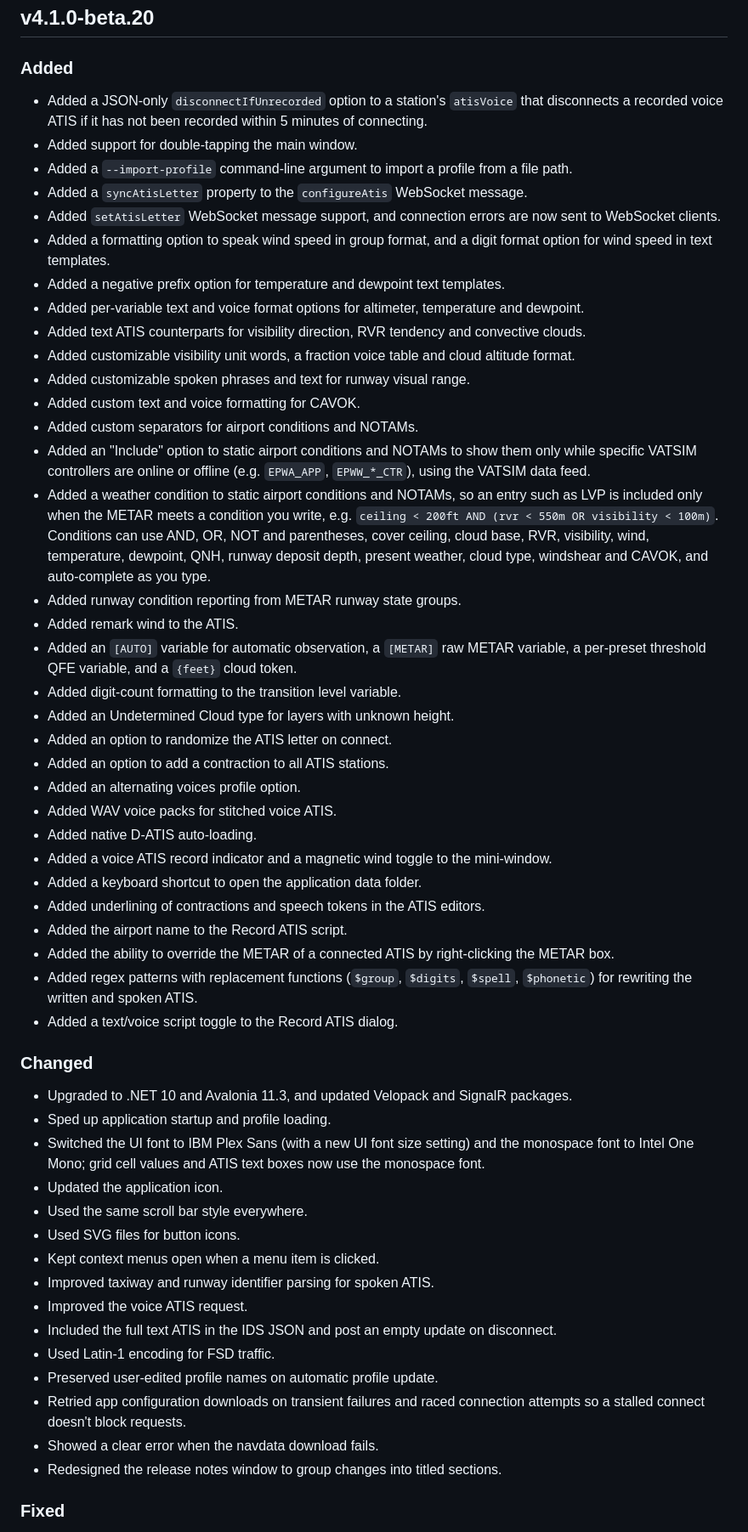
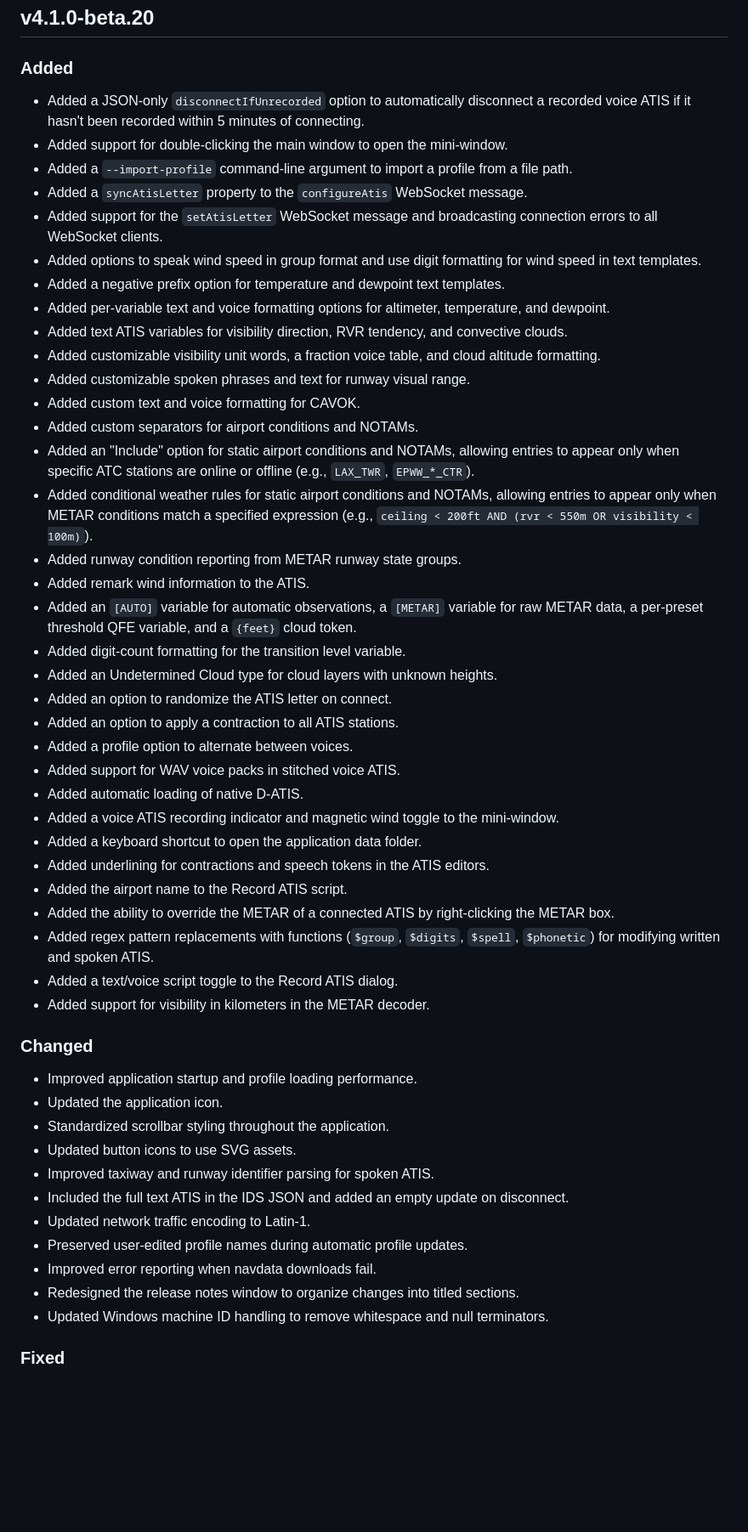
Before and after one commit to vatis-project/vatis, a Markdown page: CHANGELOG.md, the part around one of its changes. Shown at 85% size. GitHub-like rendering; blank space fills up the shorter version.

Commit message:
Reword v4.1.0-beta.20 changelog entries (#381)

```diff
--- a/CHANGELOG.md
+++ b/CHANGELOG.md
@@ -7,52 +7,51 @@ and this project adheres to [Semantic Versioning](https://semver.org/spec/v2.0.0
 
 ## v4.1.0-beta.20
 ### Added
-- Added a JSON-only `disconnectIfUnrecorded` option to a station's `atisVoice` that disconnects a recorded voice ATIS if it has not been recorded within 5 minutes of connecting.
-- Added support for double-tapping the main window.
+- Added a JSON-only `disconnectIfUnrecorded` option to automatically disconnect a recorded voice ATIS if it hasn't been recorded within 5 minutes of connecting.
+- Added support for double-clicking the main window to open the mini-window.
 - Added a `--import-profile` command-line argument to import a profile from a file path.
 - Added a `syncAtisLetter` property to the `configureAtis` WebSocket message.
-- Added `setAtisLetter` WebSocket message support, and connection errors are now sent to WebSocket clients.
-- Added a formatting option to speak wind speed in group format, and a digit format option for wind speed in text templates.
+- Added support for the `setAtisLetter` WebSocket message and broadcasting connection errors to all WebSocket clients.
+- Added options to speak wind speed in group format and use digit formatting for wind speed in text templates.
 - Added a negative prefix option for temperature and dewpoint text templates.
-- Added per-variable text and voice format options for altimeter, temperature and dewpoint.
-- Added text ATIS counterparts for visibility direction, RVR tendency and convective clouds.
-- Added customizable visibility unit words, a fraction voice table and cloud altitude format.
+- Added per-variable text and voice formatting options for altimeter, temperature, and dewpoint.
+- Added text ATIS variables for visibility direction, RVR tendency, and convective clouds.
+- Added customizable visibility unit words, a fraction voice table, and cloud altitude formatting.
 - Added customizable spoken phrases and text for runway visual range.
 - Added custom text and voice formatting for CAVOK.
 - Added custom separators for airport conditions and NOTAMs.
-- Added an "Include" option to static airport conditions and NOTAMs to show them only while specific VATSIM controllers are online or offline (e.g. `EPWA_APP`, `EPWW_*_CTR`), using the VATSIM data feed.
-- Added a weather condition to static airport conditions and NOTAMs, so an entry such as LVP is included only when the METAR meets a condition you write, e.g. `ceiling < 200ft AND (rvr < 550m OR visibility < 100m)`. Conditions can use AND, OR, NOT and parentheses, cover ceiling, cloud base, RVR, visibility, wind, temperature, dewpoint, QNH, runway deposit depth, present weather, cloud type, windshear and CAVOK, and auto-complete as you type.
+- Added an "Include" option for static airport conditions and NOTAMs, allowing entries to appear only when specific ATC stations are online or offline (e.g., `LAX_TWR`, `EPWW_*_CTR`).
+- Added conditional weather rules for static airport conditions and NOTAMs, allowing entries to appear only when METAR conditions match a specified expression (e.g., `ceiling < 200ft AND (rvr < 550m OR visibility < 100m)`).
 - Added runway condition reporting from METAR runway state groups.
-- Added remark wind to the ATIS.
-- Added an `[AUTO]` variable for automatic observation, a `[METAR]` raw METAR variable, a per-preset threshold QFE variable, and a `{feet}` cloud token.
-- Added digit-count formatting to the transition level variable.
-- Added an Undetermined Cloud type for layers with unknown height.
+- Added remark wind information to the ATIS.
+- Added an `[AUTO]` variable for automatic observations, a `[METAR]` variable for raw METAR data, a per-preset threshold QFE variable, and a `{feet}` cloud token.
+- Added digit-count formatting for the transition level variable.
+- Added an Undetermined Cloud type for cloud layers with unknown heights.
 - Added an option to randomize the ATIS letter on connect.
-- Added an option to add a contraction to all ATIS stations.
-- Added an alternating voices profile option.
-- Added WAV voice packs for stitched voice ATIS.
-- Added native D-ATIS auto-loading.
-- Added a voice ATIS record indicator and a magnetic wind toggle to the mini-window.
+- Added an option to apply a contraction to all ATIS stations.
+- Added a profile option to alternate between voices.
+- Added support for WAV voice packs in stitched voice ATIS.
+- Added automatic loading of native D-ATIS.
+- Added a voice ATIS recording indicator and magnetic wind toggle to the mini-window.
 - Added a keyboard shortcut to open the application data folder.
-- Added underlining of contractions and speech tokens in the ATIS editors.
+- Added underlining for contractions and speech tokens in the ATIS editors.
 - Added the airport name to the Record ATIS script.
 - Added the ability to override the METAR of a connected ATIS by right-clicking the METAR box.
-- Added regex patterns with replacement functions (`$group`, `$digits`, `$spell`, `$phonetic`) for rewriting the written and spoken ATIS.
+- Added regex pattern replacements with functions (`$group`, `$digits`, `$spell`, `$phonetic`) for modifying written and spoken ATIS.
 - Added a text/voice script toggle to the Record ATIS dialog.
+- Added support for visibility in kilometers in the METAR decoder.
+
 ### Changed
-- Upgraded to .NET 10 and Avalonia 11.3, and updated Velopack and SignalR packages.
-- Sped up application startup and profile loading.
-- Switched the UI font to IBM Plex Sans (with a new UI font size setting) and the monospace font to Intel One Mono; grid cell values and ATIS text boxes now use the monospace font.
+- Improved application startup and profile loading performance.
 - Updated the application icon.
-- Used the same scroll bar style everywhere.
-- Used SVG files for button icons.
-- Kept context menus open when a menu item is clicked.
+- Standardized scrollbar styling throughout the application.
+- Updated button icons to use SVG assets.
 - Improved taxiway and runway identifier parsing for spoken ATIS.
-- Improved the voice ATIS request.
-- Included the full text ATIS in the IDS JSON and post an empty update on disconnect.
-- Used Latin-1 encoding for FSD traffic.
-- Preserved user-edited profile names on automatic profile update.
-- Retried app configuration downloads on transient failures and raced connection attempts so a stalled connect doesn't block requests.
-- Showed a clear error when the navdata download fails.
-- Redesigned the release notes window to group changes into titled sections.
+- Included the full text ATIS in the IDS JSON and added an empty update on disconnect.
+- Updated network traffic encoding to Latin-1.
+- Preserved user-edited profile names during automatic profile updates.
+- Improved error reporting when navdata downloads fail.
+- Redesigned the release notes window to organize changes into titled sections.
+- Updated Windows machine ID handling to remove whitespace and null terminators.
+
 ### Fixed
```
Also changed, not shown: other parts of CHANGELOG.md (+15 -17 lines).
